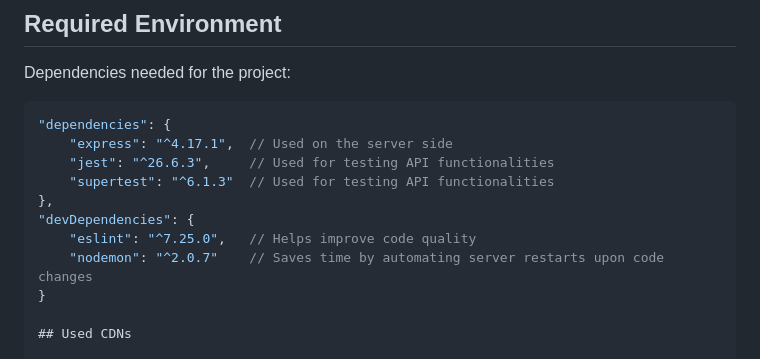
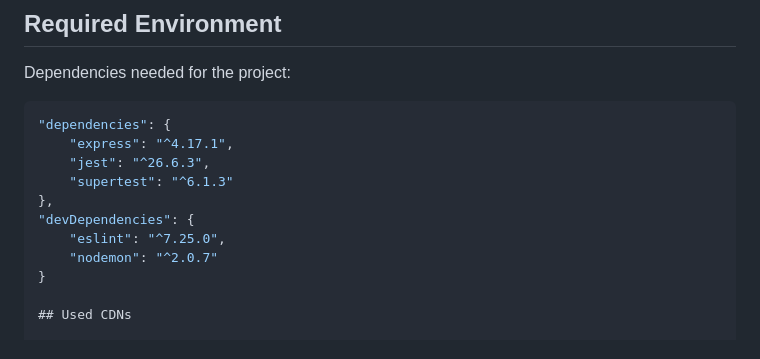
Before and after one commit to Vincent-Zhenhao-ZHAO/HotelBooking-Website, a Markdown page: ReadMe.md, the part around the change. Rendered like a GitHub page.

````diff
--- a/ReadMe.md
+++ b/ReadMe.md
@@ -26,13 +26,13 @@ Dependencies needed for the project:
 
 ```json
 "dependencies": {
-    "express": "^4.17.1",  // Used on the server side
-    "jest": "^26.6.3",     // Used for testing API functionalities
-    "supertest": "^6.1.3"  // Used for testing API functionalities
+    "express": "^4.17.1",
+    "jest": "^26.6.3",
+    "supertest": "^6.1.3"
 },
 "devDependencies": {
-    "eslint": "^7.25.0",   // Helps improve code quality
-    "nodemon": "^2.0.7"    // Saves time by automating server restarts upon code changes
+    "eslint": "^7.25.0",
+    "nodemon": "^2.0.7"
 }
 
 ## Used CDNs
````
